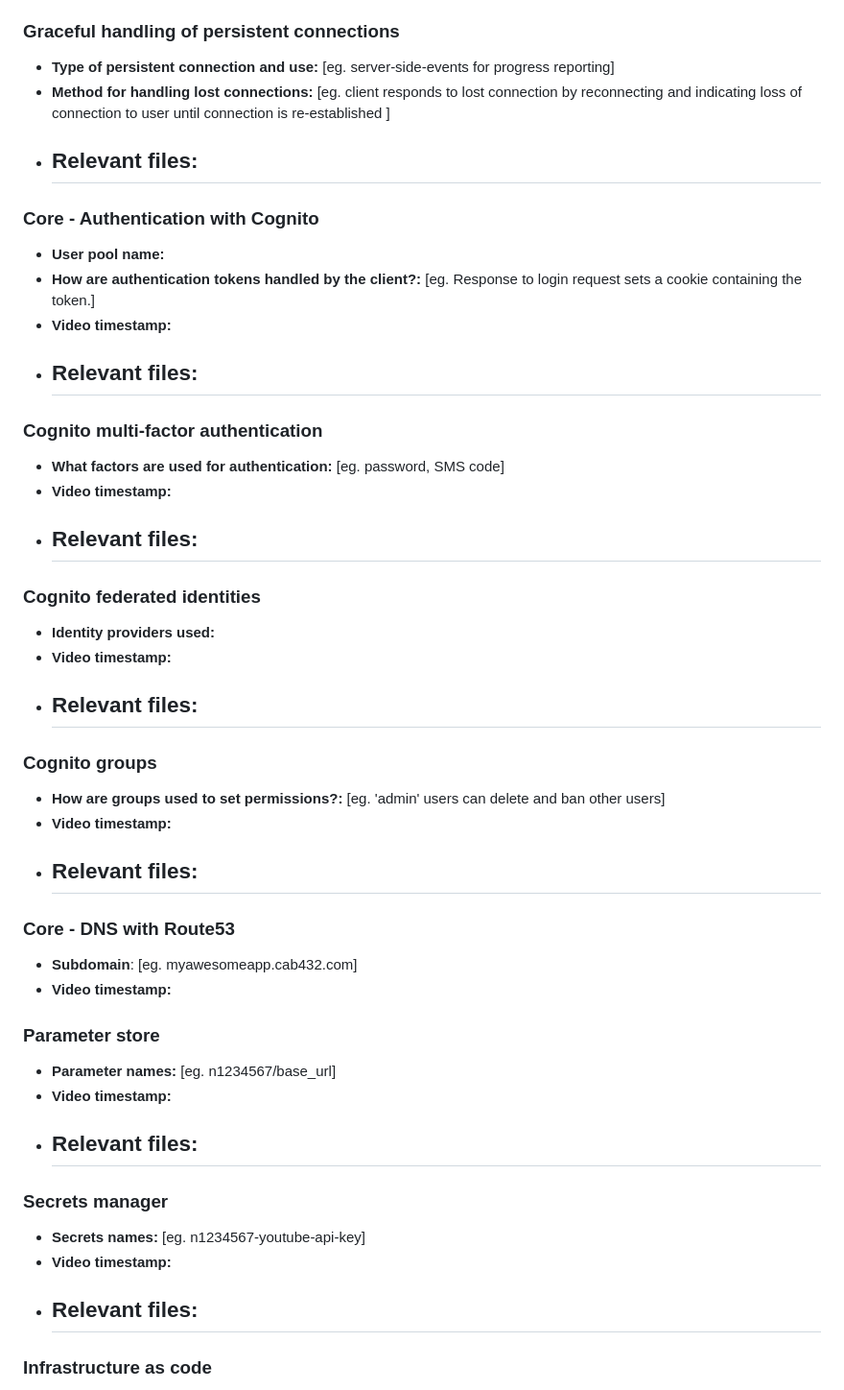
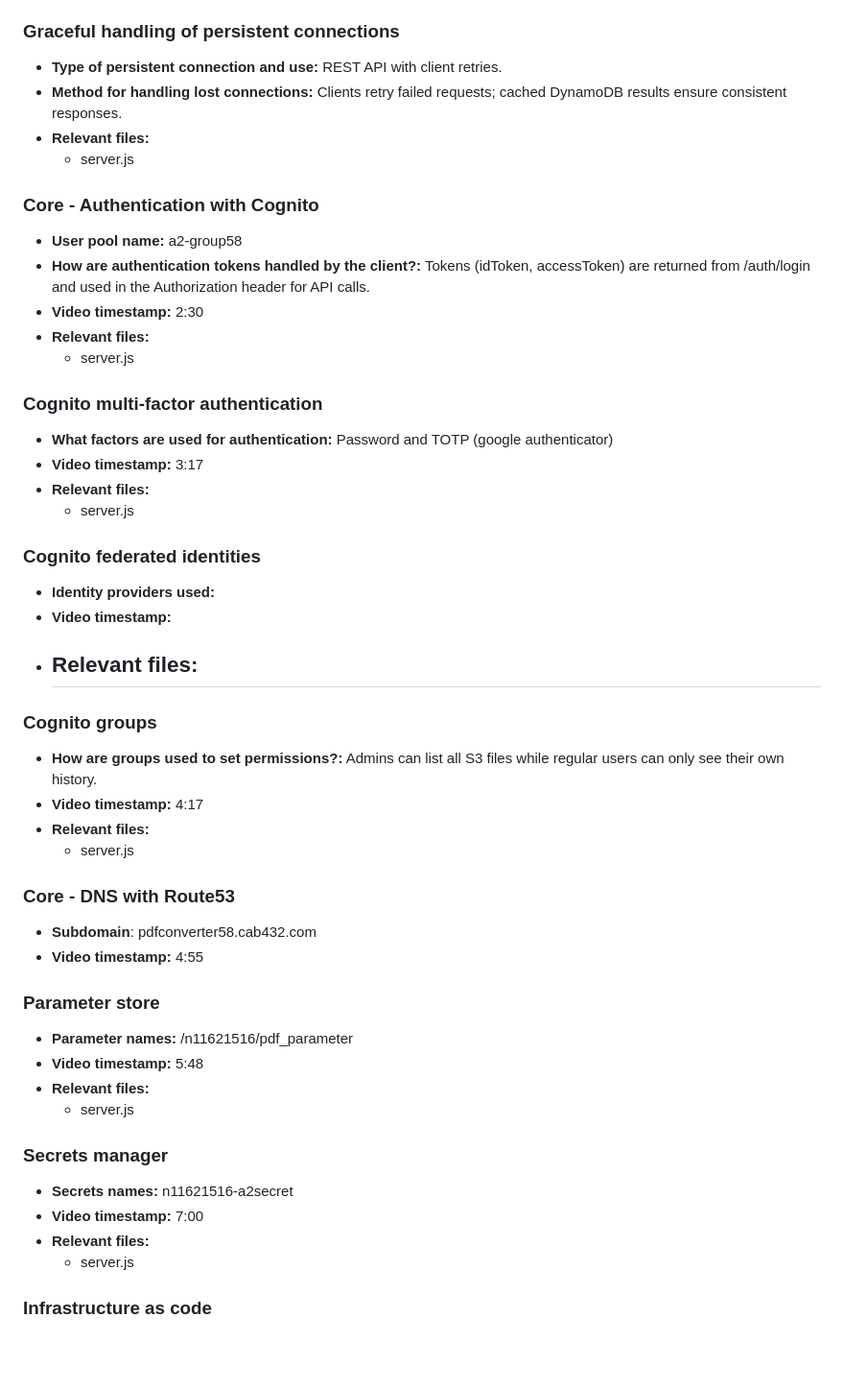
Before and after one commit to pyous1/CAB432-Cloud_Services, a Markdown page: A2_response_to_criteria.md, the part around the change printed below. Shown: that part at 96% size. Rendered like a GitHub page; blank space fills up the shorter version.

```diff
--- a/A2_response_to_criteria.md
+++ b/A2_response_to_criteria.md
@@ -81,26 +83,26 @@ Overview
 
 ### Graceful handling of persistent connections
 
-- **Type of persistent connection and use:** [eg. server-side-events for progress reporting]
-- **Method for handling lost connections:** [eg. client responds to lost connection by reconnecting and indicating loss of connection to user until connection is re-established ]
+- **Type of persistent connection and use:** REST API with client retries.
+- **Method for handling lost connections:** Clients retry failed requests; cached DynamoDB results ensure consistent responses.
 - **Relevant files:**
-    -
+    - server.js
 
 
 ### Core - Authentication with Cognito
 
-- **User pool name:**
-- **How are authentication tokens handled by the client?:** [eg. Response to login request sets a cookie containing the token.]
-- **Video timestamp:**
+- **User pool name:** a2-group58
+- **How are authentication tokens handled by the client?:** Tokens (idToken, accessToken) are returned from /auth/login and used in the Authorization header for API calls.
+- **Video timestamp:** 2:30
 - **Relevant files:**
-    -
+    - server.js
 
 ### Cognito multi-factor authentication
 
-- **What factors are used for authentication:** [eg. password, SMS code]
-- **Video timestamp:**
+- **What factors are used for authentication:** Password and TOTP (google authenticator)
+- **Video timestamp:** 3:17
 - **Relevant files:**
-    -
+    - server.js
 
 ### Cognito federated identities
 
@@ -111,29 +113,29 @@ Overview
 
 ### Cognito groups
 
-- **How are groups used to set permissions?:** [eg. 'admin' users can delete and ban other users]
-- **Video timestamp:**
+- **How are groups used to set permissions?:** Admins can list all S3 files while regular users can only see their own history.
+- **Video timestamp:** 4:17
 - **Relevant files:**
-    -
+    - server.js
 
 ### Core - DNS with Route53
 
-- **Subdomain**:  [eg. myawesomeapp.cab432.com]
-- **Video timestamp:**
+- **Subdomain**: pdfconverter58.cab432.com
+- **Video timestamp:** 4:55
 
 ### Parameter store
 
-- **Parameter names:** [eg. n1234567/base_url]
-- **Video timestamp:**
+- **Parameter names:** /n11621516/pdf_parameter
+- **Video timestamp:** 5:48
 - **Relevant files:**
-    -
+    - server.js
 
 ### Secrets manager
 
-- **Secrets names:** [eg. n1234567-youtube-api-key]
-- **Video timestamp:**
+- **Secrets names:** n11621516-a2secret
+- **Video timestamp:** 7:00
 - **Relevant files:**
-    -
+    - server.js
 
 ### Infrastructure as code
 
```
Also changed, not shown: other parts of A2_response_to_criteria.md (+39 -37 lines).
